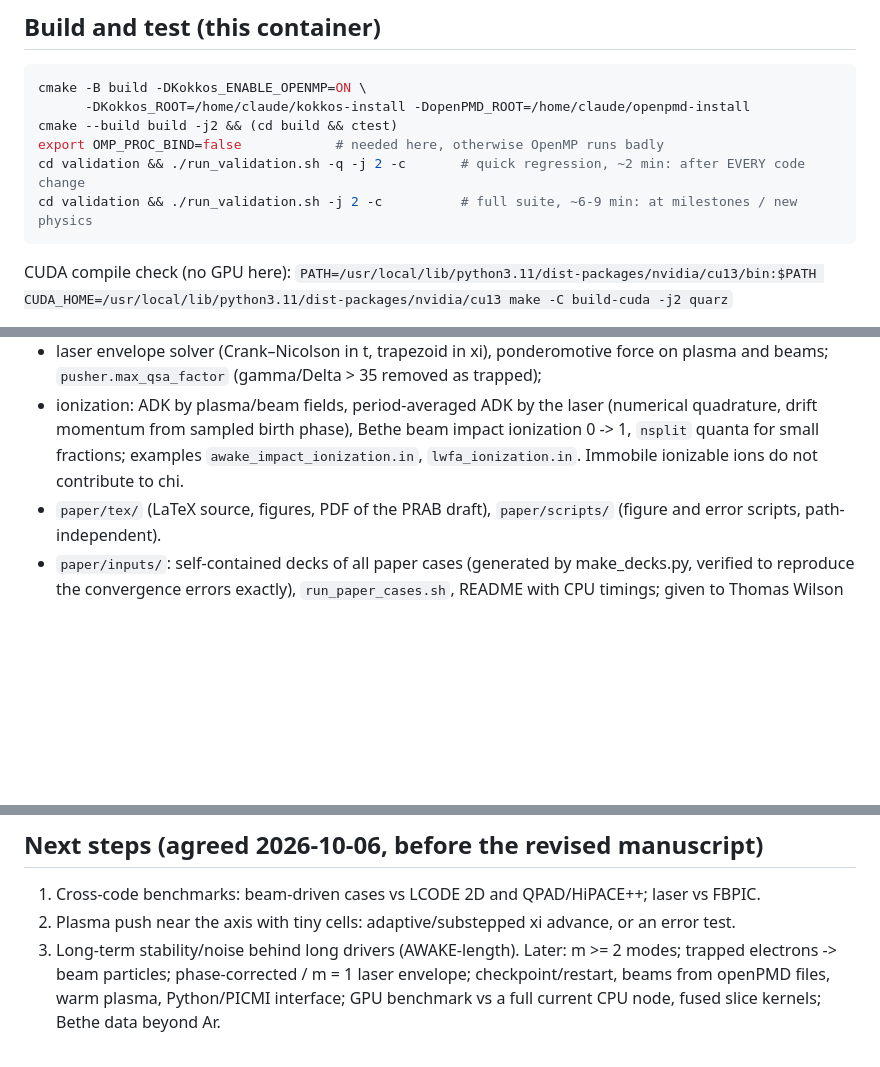
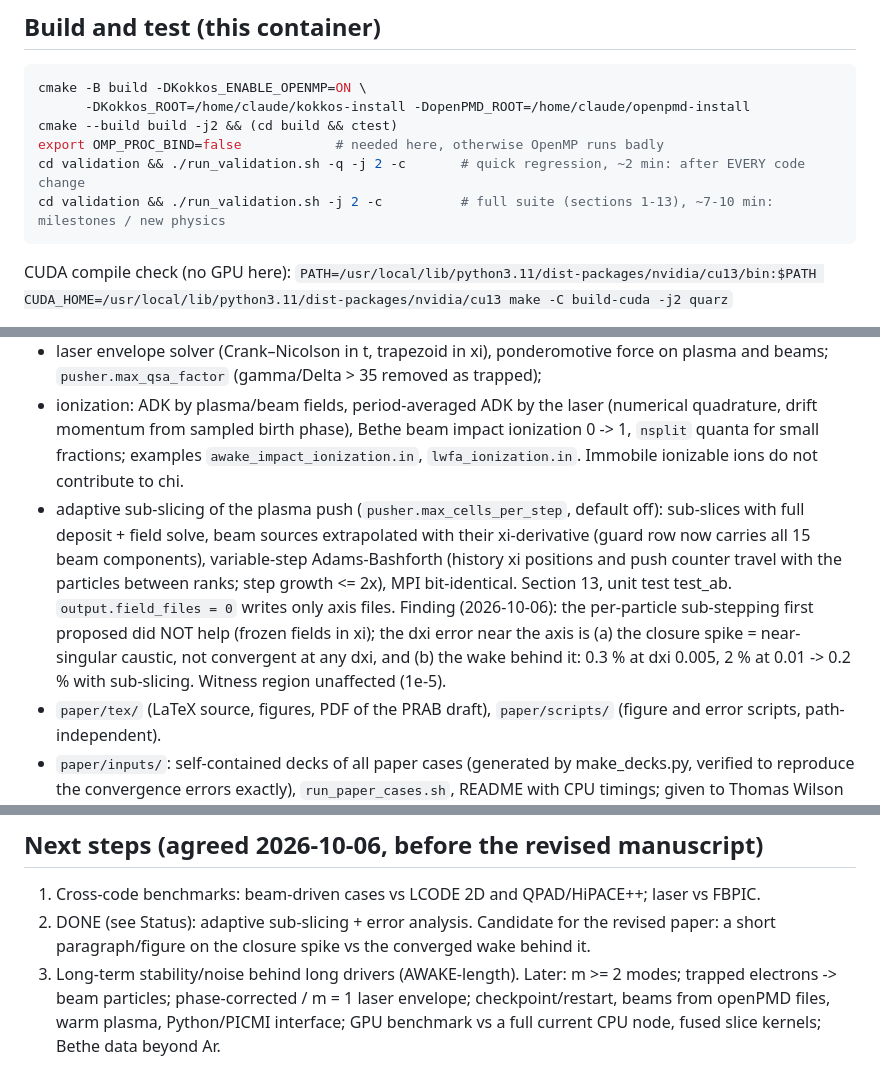
Before and after one commit to AlexMPukhov/QSRZ3D, a Markdown page: CLAUDE.md, 3 parts joined by grey strips. GitHub-like rendering; blank space fills up the shorter version.

````diff
--- a/CLAUDE.md
+++ b/CLAUDE.md
@@ -45,7 +45,7 @@ cmake -B build -DKokkos_ENABLE_OPENMP=ON \
 cmake --build build -j2 && (cd build && ctest)
 export OMP_PROC_BIND=false            # needed here, otherwise OpenMP runs badly
 cd validation && ./run_validation.sh -q -j 2 -c       # quick regression, ~2 min: after EVERY code change
-cd validation && ./run_validation.sh -j 2 -c          # full suite, ~6-9 min: at milestones / new physics
+cd validation && ./run_validation.sh -j 2 -c          # full suite (sections 1-13), ~7-10 min: milestones / new physics
 ```
 CUDA compile check (no GPU here):
 `PATH=/usr/local/lib/python3.11/dist-packages/nvidia/cu13/bin:$PATH CUDA_HOME=/usr/local/lib/python3.11/dist-packages/nvidia/cu13 make -C build-cuda -j2 quarz`
@@ -87,6 +87,15 @@ Done and validated (README §7, `validation/reference_full.txt`):
   quadrature, drift momentum from sampled birth phase), Bethe beam impact ionization 0 -> 1,
   `nsplit` quanta for small fractions; examples `awake_impact_ionization.in`,
   `lwfa_ionization.in`. Immobile ionizable ions do not contribute to chi.
+- adaptive sub-slicing of the plasma push (`pusher.max_cells_per_step`, default off): sub-slices
+  with full deposit + field solve, beam sources extrapolated with their xi-derivative (guard row
+  now carries all 15 beam components), variable-step Adams-Bashforth (history xi positions and
+  push counter travel with the particles between ranks; step growth <= 2x), MPI bit-identical.
+  Section 13, unit test test_ab. `output.field_files = 0` writes only axis files.
+  Finding (2026-10-06): the per-particle sub-stepping first proposed did NOT help (frozen fields
+  in xi); the dxi error near the axis is (a) the closure spike = near-singular caustic, not
+  convergent at any dxi, and (b) the wake behind it: 0.3 % at dxi 0.005, 2 % at 0.01 -> 0.2 %
+  with sub-slicing. Witness region unaffected (1e-5).
 - `paper/tex/` (LaTeX source, figures, PDF of the PRAB draft), `paper/scripts/` (figure and
   error scripts, path-independent).
 - `paper/inputs/`: self-contained decks of all paper cases (generated by make_decks.py,
@@ -114,7 +123,8 @@ Done and validated (README §7, `validation/reference_full.txt`):
 
 ## Next steps (agreed 2026-10-06, before the revised manuscript)
 1. Cross-code benchmarks: beam-driven cases vs LCODE 2D and QPAD/HiPACE++; laser vs FBPIC.
-2. Plasma push near the axis with tiny cells: adaptive/substepped xi advance, or an error test.
+2. DONE (see Status): adaptive sub-slicing + error analysis. Candidate for the revised paper:
+   a short paragraph/figure on the closure spike vs the converged wake behind it.
 3. Long-term stability/noise behind long drivers (AWAKE-length).
 Later: m >= 2 modes; trapped electrons -> beam particles; phase-corrected / m = 1 laser
 envelope; checkpoint/restart, beams from openPMD files, warm plasma, Python/PICMI interface;
````
Also changed, not shown: other parts of CLAUDE.md (+2 -2 lines), README.md (+34 -0 lines).
